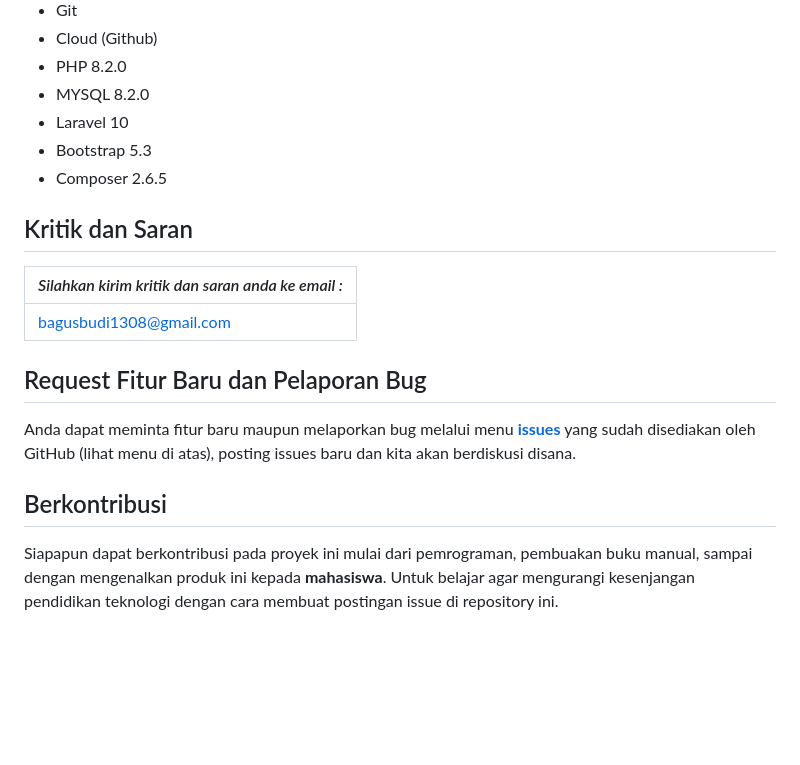
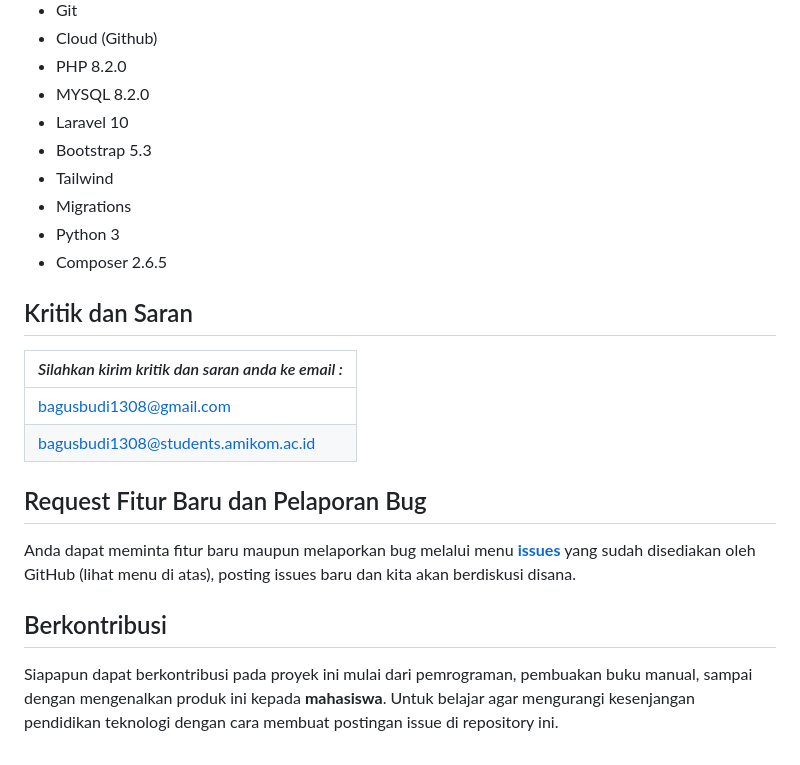
Before and after one commit to bagussatoto/satoto.ai, a Markdown page: readme.md, the part around the change printed below. Rendered like a GitHub page; blank space fills up the shorter version.

```diff
--- a/readme.md
+++ b/readme.md
@@ -103,6 +104,9 @@
 -   MYSQL 8.2.0
 -   Laravel 10
 -   Bootstrap  5.3
+-   Tailwind
+-   Migrations
+-   Python 3
 -   Composer 2.6.5
 
 
@@ -111,6 +115,8 @@
 | *_Silahkan kirim kritik dan saran anda ke email :_*  |
 |------------------------------------------------------|
 | bagusbudi1308@gmail.com                              |
+| bagusbudi1308@students.amikom.ac.id                  |
+
 
 
 ## Request Fitur Baru dan Pelaporan Bug
@@ -119,5 +125,4 @@ Anda dapat meminta fitur baru maupun melaporkan bug melalui menu [**issues**](ht
 
 ## Berkontribusi
 
-Siapapun dapat berkontribusi pada proyek ini mulai dari pemrograman, pembuakan buku manual, sampai dengan mengenalkan produk ini kepada **mahasiswa**.
-Untuk belajar agar mengurangi kesenjangan pendidikan teknologi dengan cara membuat postingan issue di repository ini.
+Siapapun dapat berkontribusi pada proyek ini mulai dari pemrograman, pembuakan buku manual, sampai dengan mengenalkan produk ini kepada **mahasiswa**. Untuk belajar agar mengurangi kesenjangan pendidikan teknologi dengan cara membuat postingan issue di repository ini.
```
Also changed, not shown: other parts of readme.md (+1 -0 lines).
